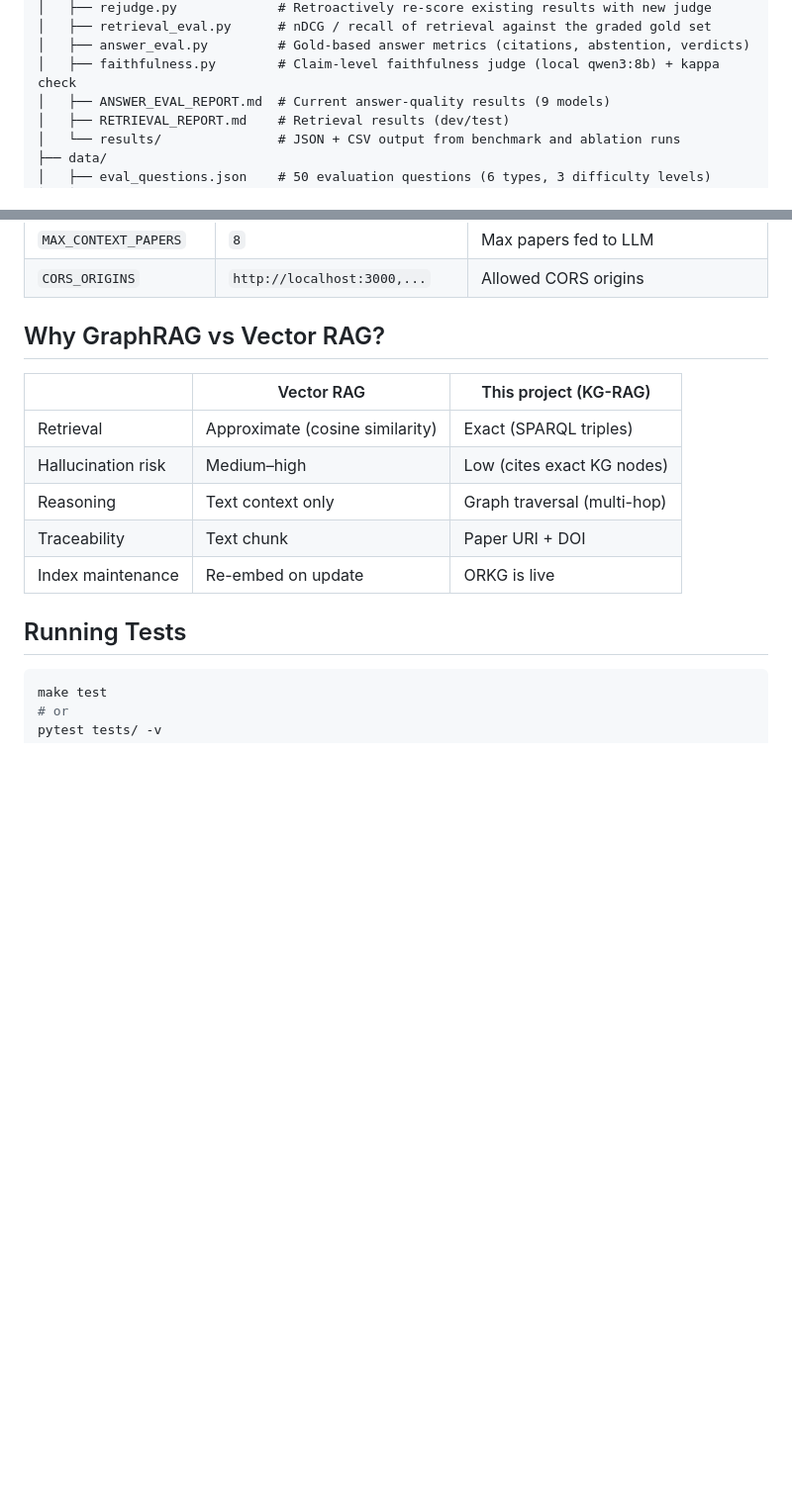
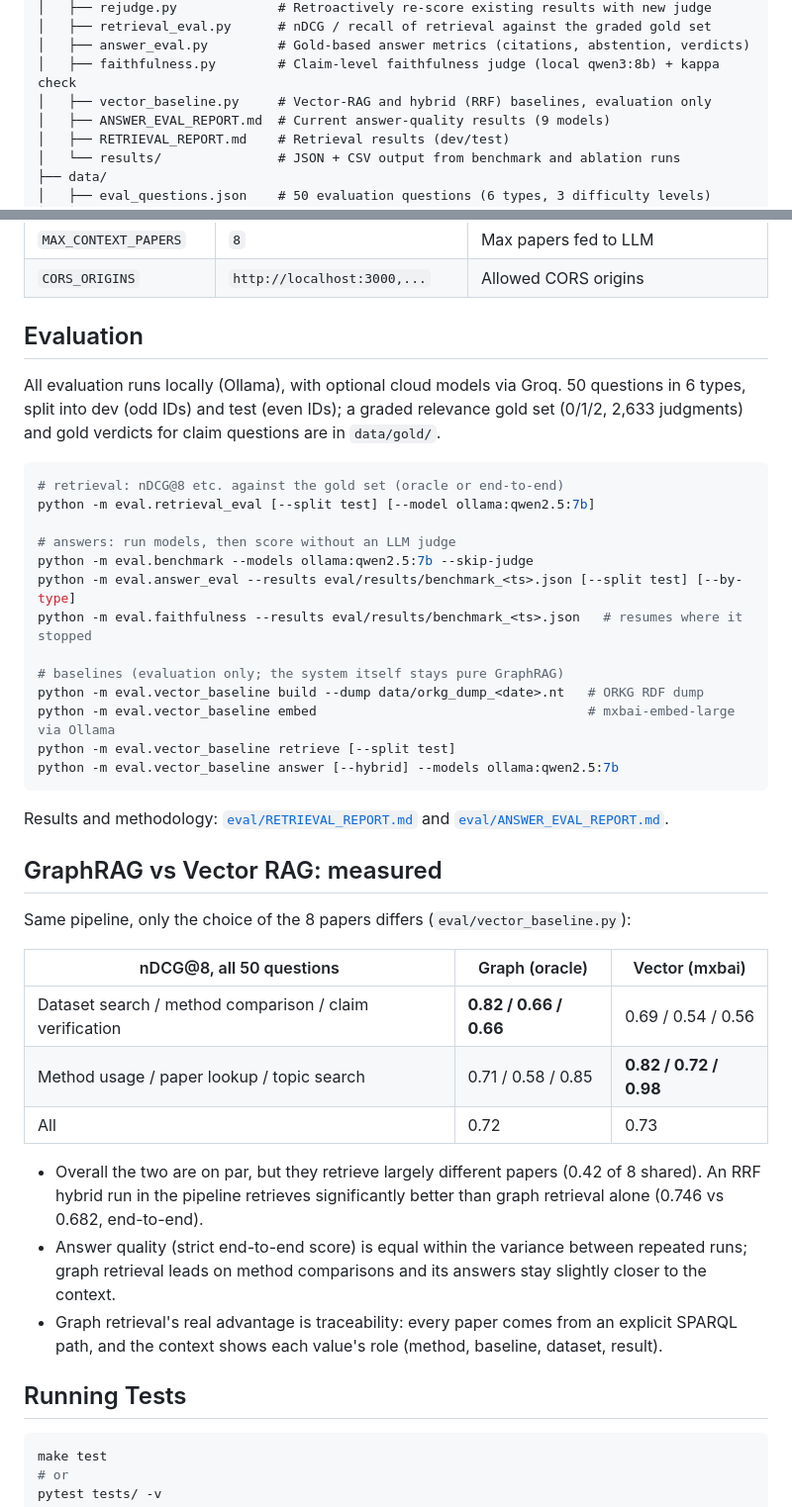
Before and after one commit to davidjosipovic/scigraph-rag, a Markdown page: README.md, 2 parts joined by grey strips. Shown at 99% size. GitHub-like rendering; blank space fills up the shorter version.

Commit message:
README: evaluation commands and measured graph vs vector comparison
Replaces the unmeasured GraphRAG-vs-vector table with the results of the
controlled comparison, and lists the evaluation and baseline tools.

Co-Authored-By: Claude Opus 5.5 <noreply@anthropic.com>

````diff
--- a/README.md
+++ b/README.md
@@ -90,6 +90,7 @@ scigraph-rag/
 │   ├── retrieval_eval.py      # nDCG / recall of retrieval against the graded gold set
 │   ├── answer_eval.py         # Gold-based answer metrics (citations, abstention, verdicts)
 │   ├── faithfulness.py        # Claim-level faithfulness judge (local qwen3:8b) + kappa check
+│   ├── vector_baseline.py     # Vector-RAG and hybrid (RRF) baselines, evaluation only
 │   ├── ANSWER_EVAL_REPORT.md  # Current answer-quality results (9 models)
 │   ├── RETRIEVAL_REPORT.md    # Retrieval results (dev/test)
 │   └── results/               # JSON + CSV output from benchmark and ablation runs
@@ -188,15 +189,41 @@ All settings are in `.env` (loaded by `pydantic-settings`):
 | `MAX_CONTEXT_PAPERS` | `8` | Max papers fed to LLM |
 | `CORS_ORIGINS` | `http://localhost:3000,...` | Allowed CORS origins |
 
-## Why GraphRAG vs Vector RAG?
+## Evaluation
 
-| | Vector RAG | This project (KG-RAG) |
+All evaluation runs locally (Ollama), with optional cloud models via Groq. 50 questions in 6 types, split into dev (odd IDs) and test (even IDs); a graded relevance gold set (0/1/2, 2,633 judgments) and gold verdicts for claim questions are in `data/gold/`.
+
+```bash
+# retrieval: nDCG@8 etc. against the gold set (oracle or end-to-end)
+python -m eval.retrieval_eval [--split test] [--model ollama:qwen2.5:7b]
+
+# answers: run models, then score without an LLM judge
+python -m eval.benchmark --models ollama:qwen2.5:7b --skip-judge
+python -m eval.answer_eval --results eval/results/benchmark_<ts>.json [--split test] [--by-type]
+python -m eval.faithfulness --results eval/results/benchmark_<ts>.json   # resumes where it stopped
+
+# baselines (evaluation only; the system itself stays pure GraphRAG)
+python -m eval.vector_baseline build --dump data/orkg_dump_<date>.nt   # ORKG RDF dump
+python -m eval.vector_baseline embed                                   # mxbai-embed-large via Ollama
+python -m eval.vector_baseline retrieve [--split test]
+python -m eval.vector_baseline answer [--hybrid] --models ollama:qwen2.5:7b
+```
+
+Results and methodology: [`eval/RETRIEVAL_REPORT.md`](eval/RETRIEVAL_REPORT.md) and [`eval/ANSWER_EVAL_REPORT.md`](eval/ANSWER_EVAL_REPORT.md).
+
+## GraphRAG vs Vector RAG: measured
+
+Same pipeline, only the choice of the 8 papers differs (`eval/vector_baseline.py`):
+
+| nDCG@8, all 50 questions | Graph (oracle) | Vector (mxbai) |
 |---|---|---|
-| Retrieval | Approximate (cosine similarity) | Exact (SPARQL triples) |
-| Hallucination risk | Medium–high | Low (cites exact KG nodes) |
-| Reasoning | Text context only | Graph traversal (multi-hop) |
-| Traceability | Text chunk | Paper URI + DOI |
-| Index maintenance | Re-embed on update | ORKG is live |
+| Dataset search / method comparison / claim verification | **0.82 / 0.66 / 0.66** | 0.69 / 0.54 / 0.56 |
+| Method usage / paper lookup / topic search | 0.71 / 0.58 / 0.85 | **0.82 / 0.72 / 0.98** |
+| All | 0.72 | 0.73 |
+
+- Overall the two are on par, but they retrieve largely different papers (0.42 of 8 shared). An RRF hybrid run in the pipeline retrieves significantly better than graph retrieval alone (0.746 vs 0.682, end-to-end).
+- Answer quality (strict end-to-end score) is equal within the variance between repeated runs; graph retrieval leads on method comparisons and its answers stay slightly closer to the context.
+- Graph retrieval's real advantage is traceability: every paper comes from an explicit SPARQL path, and the context shows each value's role (method, baseline, dataset, result).
 
 ## Running Tests
 
````
